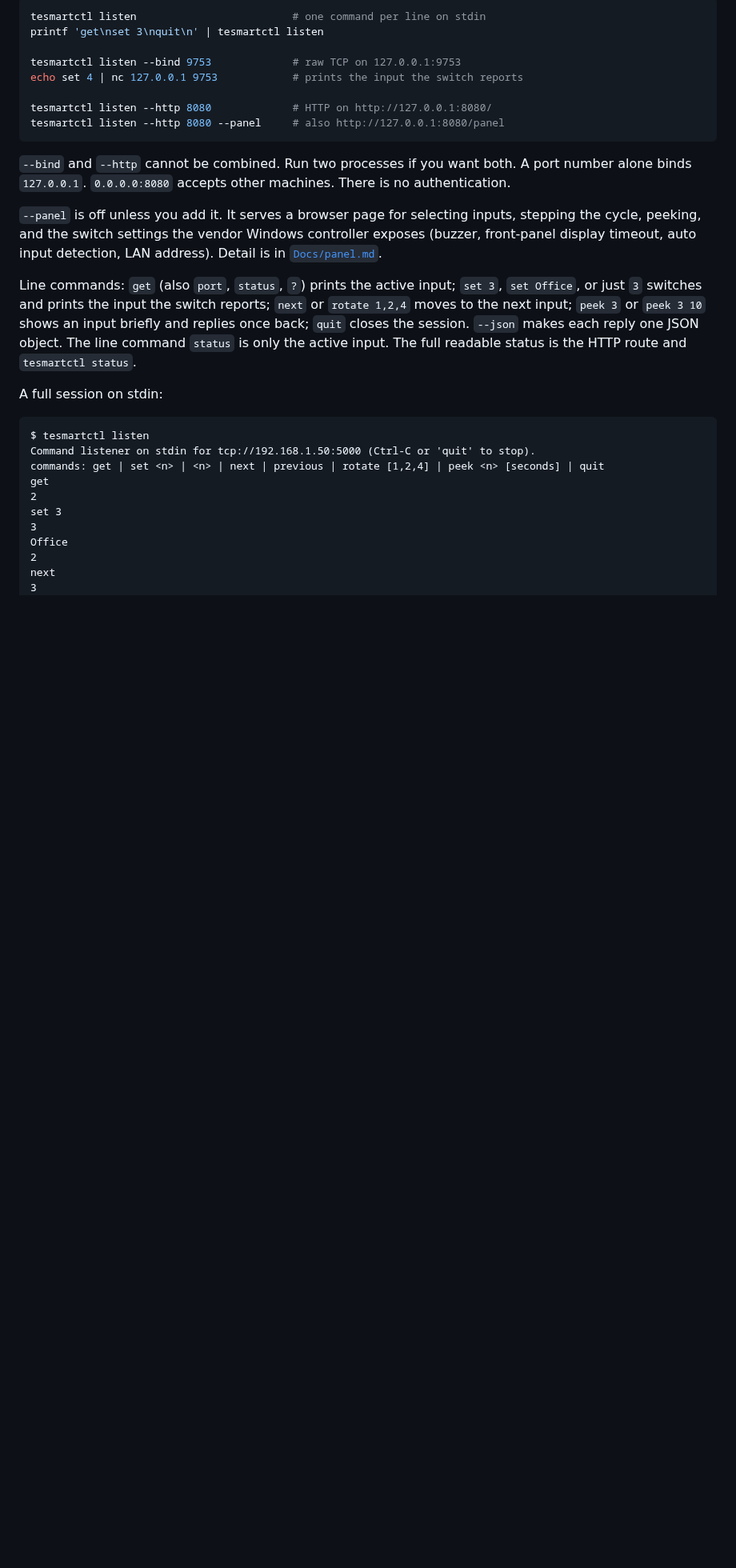
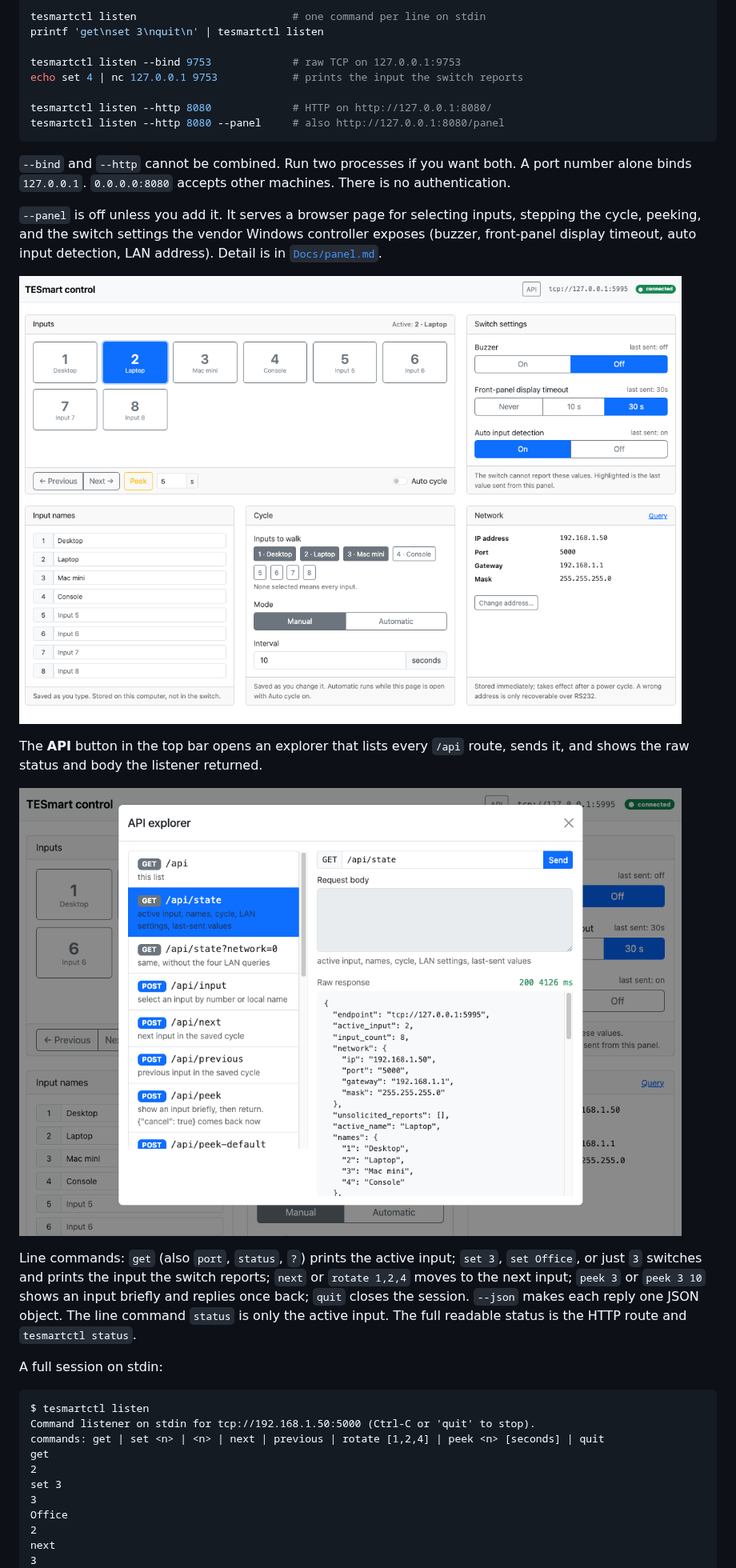
Before and after one commit to WBEVAN/TESmartController, a Markdown page: README.md, the part around one of its changes. Shown at 80% size. Drawn GitHub-style; pictures changed too: Docs/images/api-explorer.png (added), Docs/images/panel.png (added); blank space fills up the shorter version.

Commit message:
Add control panel and API explorer screenshots to the docs
Co-authored-by: Cursor <cursoragent@cursor.com>

```diff
--- a/README.md
+++ b/README.md
@@ -287,6 +287,12 @@ tesmartctl listen --http 8080 --panel     # also http://127.0.0.1:8080/panel
 
 `--panel` is off unless you add it. It serves a browser page for selecting inputs, stepping the cycle, peeking, and the switch settings the vendor Windows controller exposes (buzzer, front-panel display timeout, auto input detection, LAN address). Detail is in [`Docs/panel.md`](Docs/panel.md).
 
+![Control panel](Docs/images/panel.png)
+
+The **API** button in the top bar opens an explorer that lists every `/api` route, sends it, and shows the raw status and body the listener returned.
+
+![API explorer](Docs/images/api-explorer.png)
+
 Line commands: `get` (also `port`, `status`, `?`) prints the active input; `set 3`, `set Office`, or just `3` switches and prints the input the switch reports; `next` or `rotate 1,2,4` moves to the next input; `peek 3` or `peek 3 10` shows an input briefly and replies once back; `quit` closes the session. `--json` makes each reply one JSON object. The line command `status` is only the active input. The full readable status is the HTTP route and `tesmartctl status`.
 
 A full session on stdin:
```
Also changed, not shown: other parts of README.md (+1 -0 lines), Docs/panel.md (+4 -0 lines).
